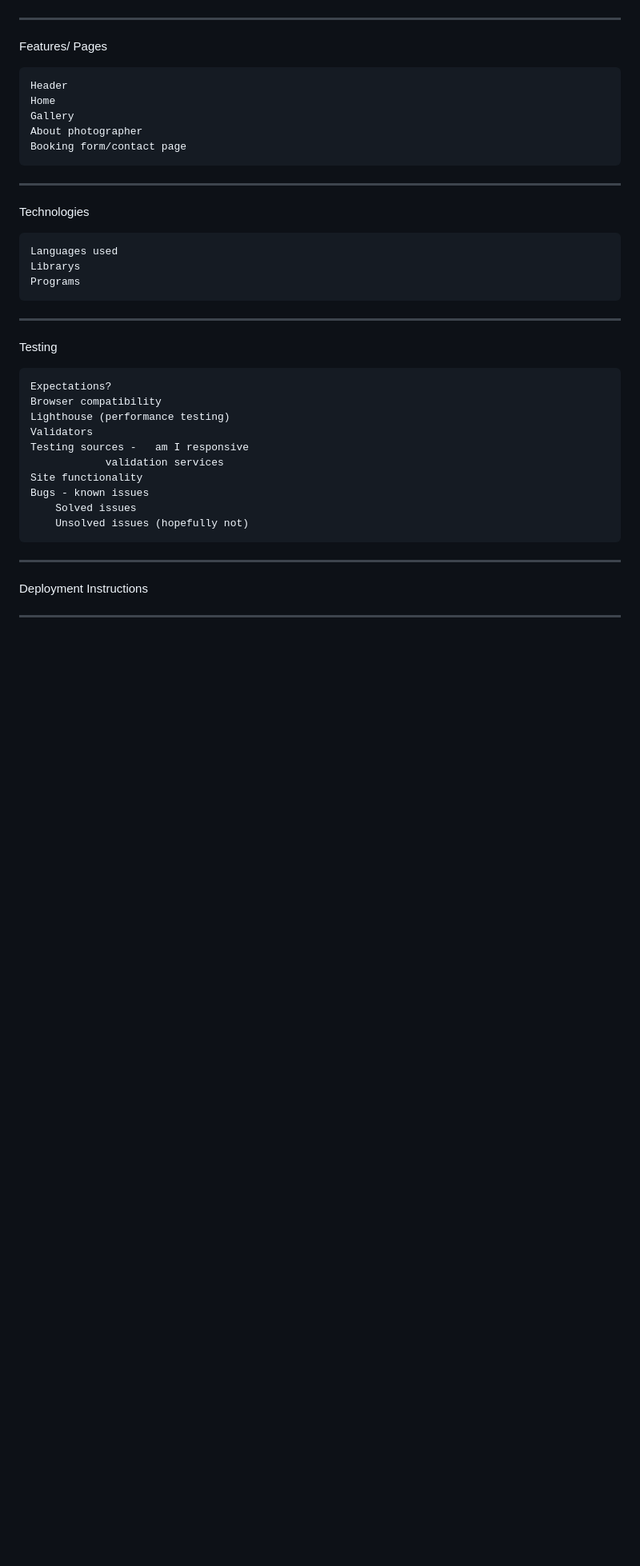
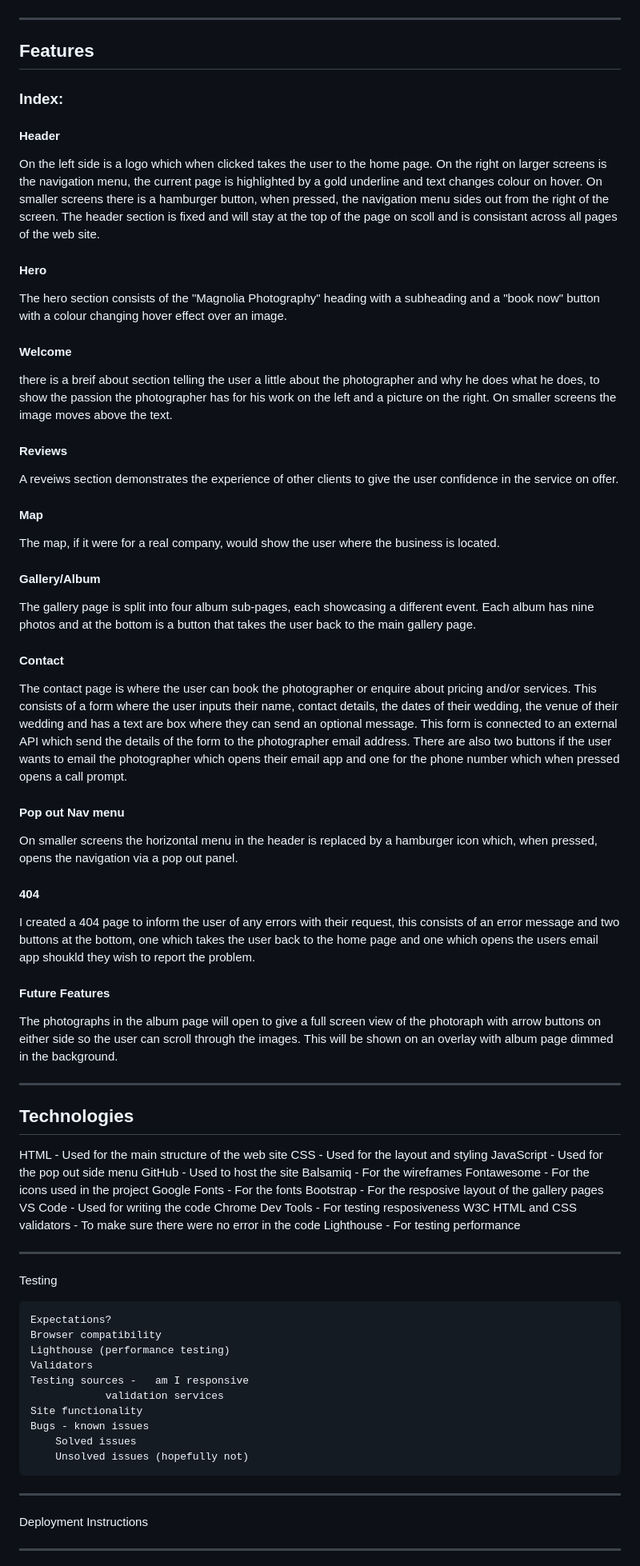
Before and after one commit to MarcWalterDev/magnolia-photo, a Markdown page: README.md, the part around one of its changes. Shown at 80% size. GitHub-like rendering; blank space fills up the shorter version.

```diff
--- a/README.md
+++ b/README.md
@@ -86,22 +91,65 @@ I made a some design choices during the development process which deviate from t
 ![side nav](assets/readme/sidenav.png)
 _____________________________
 
-Features/ Pages
+## Features
 
-	Header
-	Home
-	Gallery
-	About photographer
-	Booking form/contact page
+### Index:
 
+#### Header
 
+On the left side is a logo which when clicked takes the user to the home page. On the right on larger screens is the navigation menu, the current page is highlighted by a gold underline and text changes colour on hover. On smaller screens there is a hamburger button, when pressed, the navigation menu sides out from the right of the screen. The header section is fixed and will stay at the top of the page on scoll and is consistant across all pages of the web site.
+
+#### Hero
+
+The hero section consists of the "Magnolia Photography" heading with a subheading and a "book now" button with a colour changing hover effect over an image.
+
+#### Welcome
+
+there is a breif about section telling the user a little about the photographer and why he does what he does, to show the passion the photographer has for his work on the left and a picture on the right.  On smaller screens the image moves above the text.
+
+#### Reviews
+
+A reveiws section demonstrates the experience of other clients to give the user confidence in the service on offer.
+
+#### Map
+
+The map, if it were for a real company, would show the user where the business is located.
+
+#### Gallery/Album
+
+The gallery page is split into four album sub-pages, each showcasing a different event. Each album has nine photos and at the bottom is a button that takes the user back to the main gallery page.
+
+#### Contact
+
+The contact page is where the user can book the photographer or enquire about pricing and/or services. This consists of a form where the user inputs their name, contact details, the dates of their wedding, the venue of their wedding and has a text are box where they can send an optional message. This form is connected to an external API which send the details of the form to the photographer email address. There are also two buttons if the user wants to email the photographer which opens their email app and one for the phone number which when pressed opens a call prompt.
+
+#### Pop out Nav menu
+
+On smaller screens the horizontal menu in the header is replaced by a hamburger icon which, when pressed, opens the navigation via a pop out panel.
+
+#### 404
+
+I created a 404 page to inform the user of any errors with their request, this consists of an error message and two buttons at the bottom, one which takes the user back to the home page and one which opens the users email app shoukld they wish to report the problem.
+
+#### Future Features
+
+The photographs in the album page will open to give a full screen view of the photoraph with arrow buttons on either side so the user can scroll through the images. This will be shown on an overlay with album page dimmed in the background.
 _____________________________
 
-Technologies
+## Technologies
 
-	Languages used
-	Librarys
-	Programs
+HTML - Used for the main structure of the web site
+CSS - Used for the layout and styling
+JavaScript - Used for the pop out side menu
+GitHub - Used to host the site
+Balsamiq - For the wireframes
+Fontawesome - For the icons used in the project
+Google Fonts - For the fonts
+Bootstrap - For the resposive layout of the gallery pages
+VS Code - Used for writing the code
+Chrome Dev Tools - For testing resposiveness
+W3C HTML and CSS validators - To make sure there were no error in the code
+Lighthouse - For testing performance
 
 _____________________________
 
```
Also changed, not shown: other parts of README.md (+6 -1 lines).
